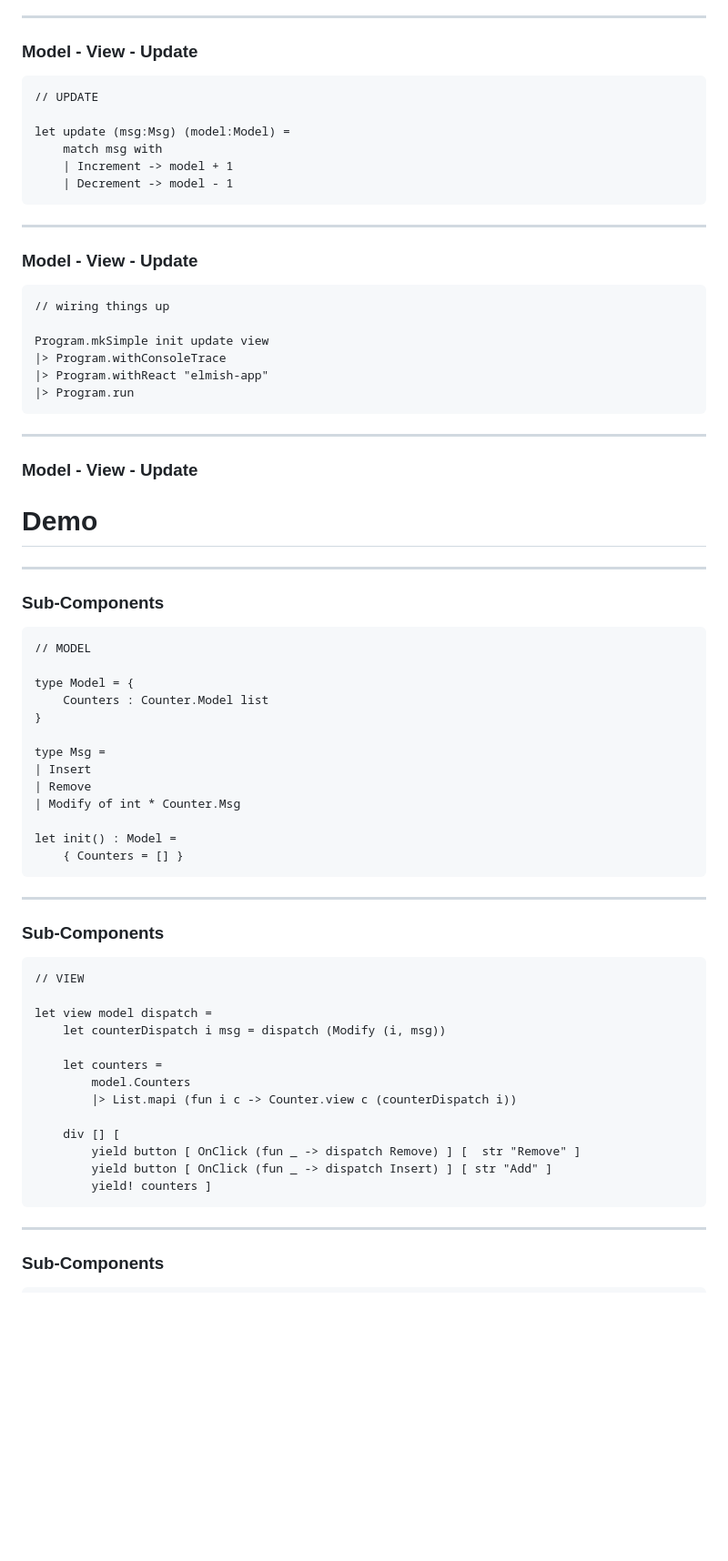
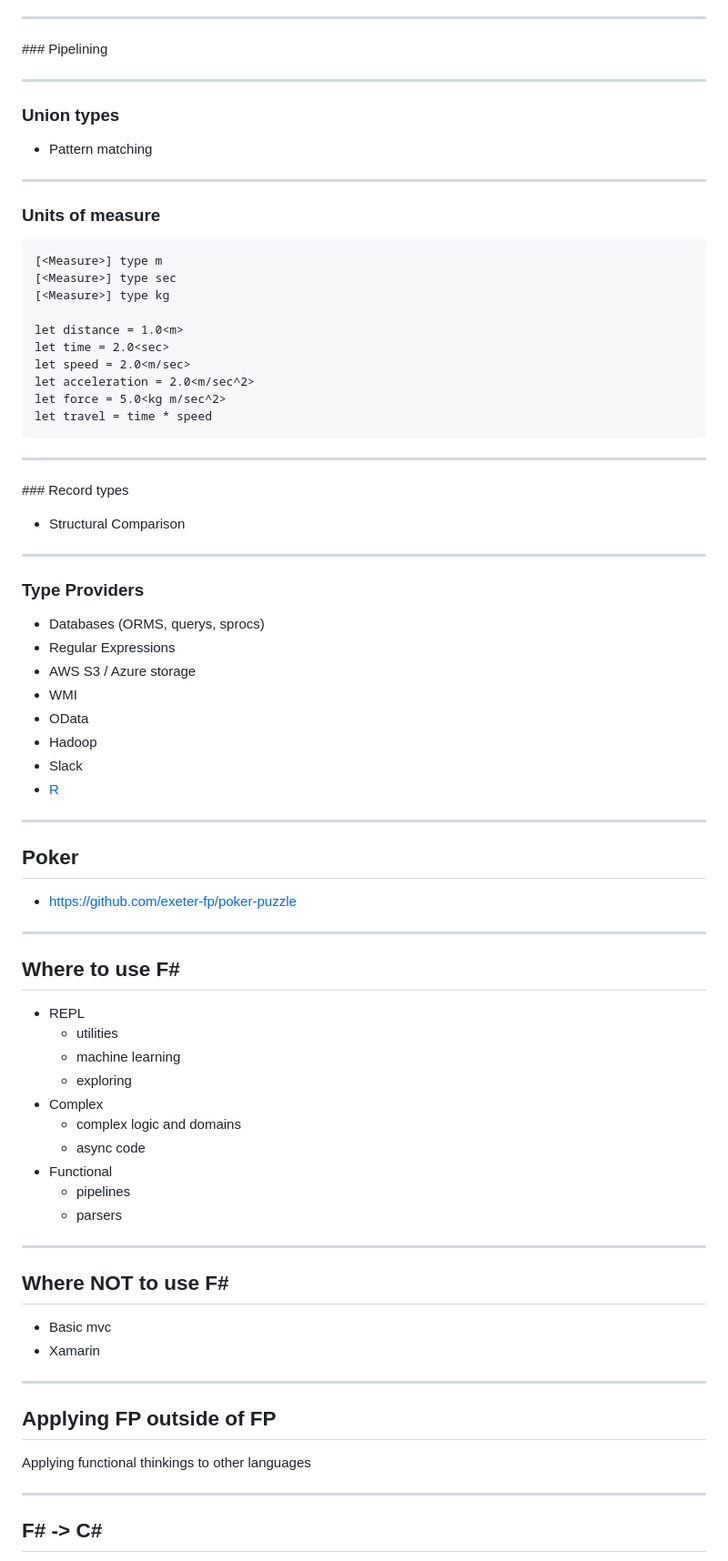
Before and after one commit to davidglassborow/f--for-c-, a Markdown page: slides/index.md, the part around the change printed below. Shown: that part at 91% size. GitHub-like rendering; blank space fills up the shorter version.

```diff
--- a/slides/index.md
+++ b/slides/index.md
@@ -83,69 +172,83 @@ Steffen Forkmann - [@sforkmann](http://www.twitter.com/sforkmann)
 
 ---
 
-### Model - View - Update
-
-    // UPDATE
-
-    let update (msg:Msg) (model:Model) =
-        match msg with
-        | Increment -> model + 1
-        | Decrement -> model - 1
+### Pipelining
 
 ---
 
-### Model - View - Update
+### Union types
 
-    // wiring things up
-
-    Program.mkSimple init update view
-    |> Program.withConsoleTrace
-    |> Program.withReact "elmish-app"
-    |> Program.run
+- Pattern matching
 
 ---
 
-### Model - View - Update
+### Units of measure
 
-# Demo
+    [<Measure>] type m
+    [<Measure>] type sec
+    [<Measure>] type kg
+
+    let distance = 1.0<m>
+    let time = 2.0<sec>
+    let speed = 2.0<m/sec>
+    let acceleration = 2.0<m/sec^2>
+    let force = 5.0<kg m/sec^2>
+    let travel = time * speed
+
+---
+
+### Record types
+
+- Structural Comparison
+
+---
+
+### Type Providers
+
+- Databases (ORMS, querys, sprocs)
+- Regular Expressions
+- AWS S3 / Azure storage
+- WMI
+- OData
+- Hadoop
+- Slack
+- [R](http://bluemountaincapital.github.io/FSharpRProvider/)
+
+---
+
+## Poker
+
+- https://github.com/exeter-fp/poker-puzzle
 
 ***
 
-### Sub-Components
+## Where to use F#
 
-    // MODEL
-
-    type Model = {
-        Counters : Counter.Model list
-    }
-
-    type Msg =
-    | Insert
-    | Remove
-    | Modify of int * Counter.Msg
-
-    let init() : Model =
-        { Counters = [] }
+- REPL
+  - utilities
+  - machine learning
+  - exploring
+- Complex
+  - complex logic and domains
+  - async code
+- Functional
+  - pipelines
+  - parsers
 
 ---
 
-### Sub-Components
+## Where NOT to use F#
 
-    // VIEW
+- Basic mvc
+- Xamarin
 
-    let view model dispatch =
-        let counterDispatch i msg = dispatch (Modify (i, msg))
+***
 
-        let counters =
-            model.Counters
-            |> List.mapi (fun i c -> Counter.view c (counterDispatch i))
+## Applying FP outside of FP
 
-        div [] [
-            yield button [ OnClick (fun _ -> dispatch Remove) ] [  str "Remove" ]
-            yield button [ OnClick (fun _ -> dispatch Insert) ] [ str "Add" ]
-            yield! counters ]
+Applying functional thinkings to other languages
 
 ---
 
-### Sub-Components
+## F# -> C#
 
```
Also changed, not shown: other parts of slides/index.md (+178 -135 lines), overview.md (added, +46 -0 lines), slides/images/define.png (added), slides/images/new_project.png (added), slides/images/vscode.png (added), 4 other files.
